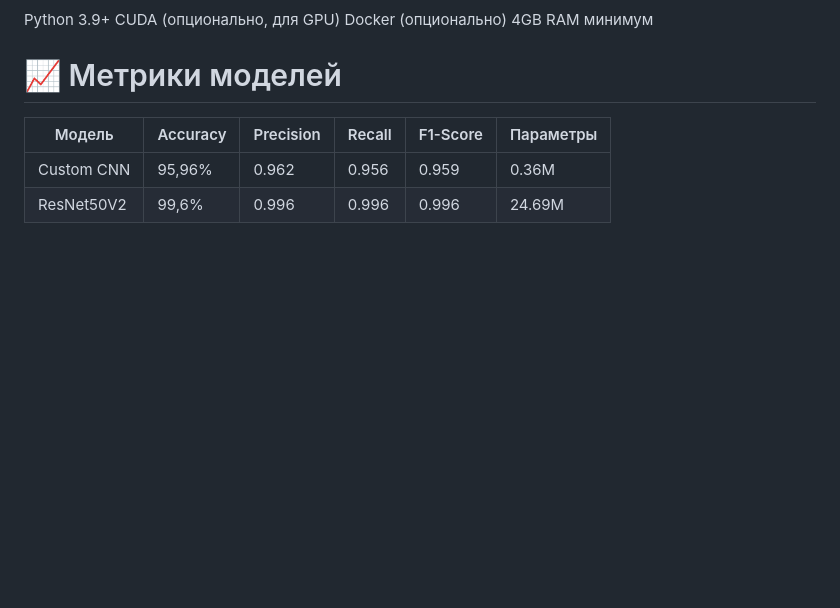
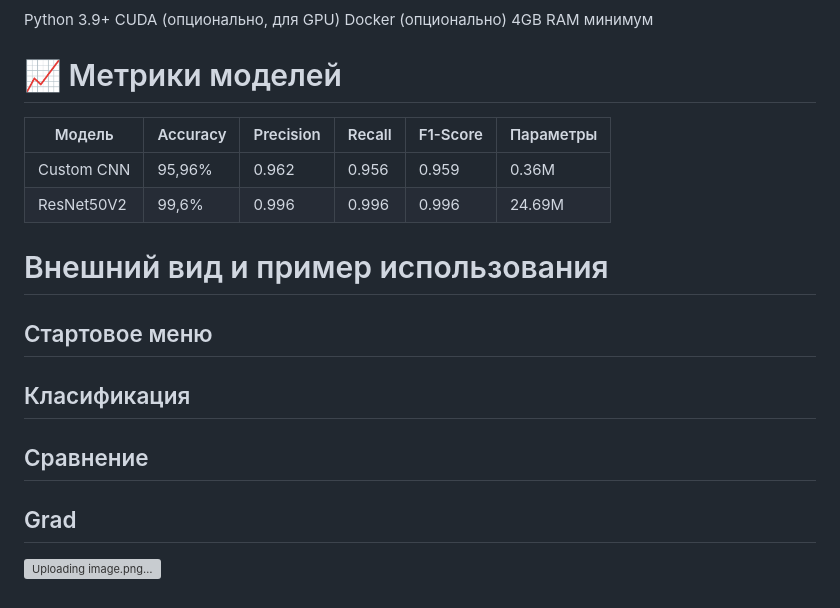
Before and after one commit to dkarabarin/Vegetable-Classification-System, a Markdown page: README.md, the part around one of its changes. Rendered like a GitHub page; blank space fills up the shorter version; grey boxes are pictures that could not be loaded.

```diff
--- a/README.md
+++ b/README.md
@@ -105,3 +104,13 @@ Docker (опционально)
 |-----------------|----------|-----------|--------|----------|-----------|
 | Custom CNN      | 95,96%   | 0.962     | 0.956  | 0.959    | 0.36M     |
 | ResNet50V2      | 99,6%    | 0.996     | 0.996  | 0.996    | 24.69M    |
+
+# Внешний вид и пример использования
+## Стартовое меню
+
+## Класификация
+
+## Сравнение
+
+## Grad
+![Uploading image.png…]()
```
Also changed, not shown: other parts of README.md (+0 -1 lines).
